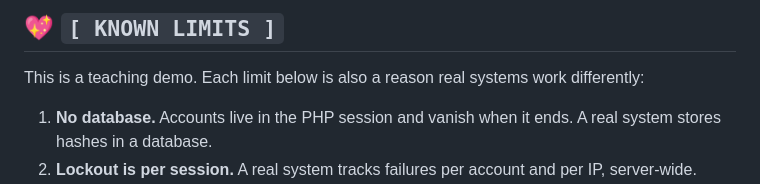
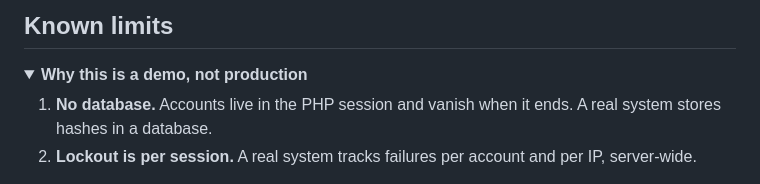
Before and after one commit to Shaniya18/credential-forensics-lab, a Markdown page: README.md, the part around one of its changes. Drawn GitHub-style; folded sections open.

```diff
--- a/README.md
+++ b/README.md
@@ -221,7 +210,8 @@ credential-forensics-lab/
 
-## 💖 `[ KNOWN LIMITS ]`
+## Known limits
 
-This is a teaching demo. Each limit below is also a reason real systems work differently:
+<details>
+<summary><b>Why this is a demo, not production</b></summary>
 
 1. **No database.** Accounts live in the PHP session and vanish when it ends. A real system stores hashes in a database.
 2. **Lockout is per session.** A real system tracks failures per account and per IP, server-wide.
```
Also changed, not shown: other parts of README.md (+104 -113 lines).
